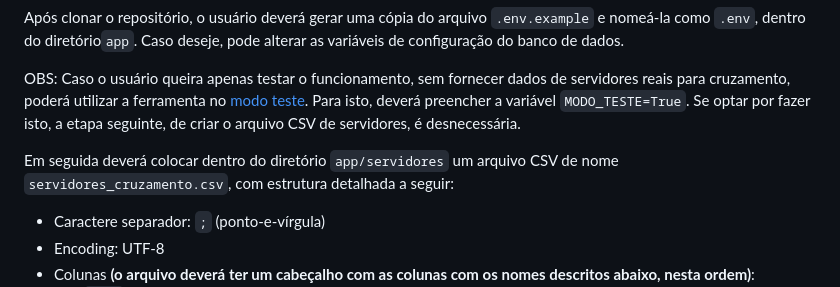
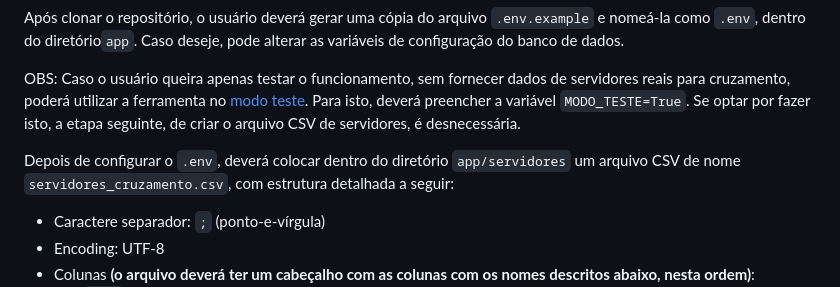
Before and after one commit to CaioSobreira/cruzamento_servidores_bases_federais, a Markdown page: README.md, the part around the change. GitHub-like rendering.

```diff
--- a/README.md
+++ b/README.md
@@ -27,7 +27,7 @@ Após clonar o repositório, o usuário deverá gerar uma cópia do arquivo `.en
 
 OBS: Caso o usuário queira apenas testar o funcionamento, sem fornecer dados de servidores reais para cruzamento, poderá utilizar a ferramenta no [modo teste](#utilizando-no-modo-teste). Para isto, deverá preencher a variável `MODO_TESTE=True`. Se optar por fazer isto, a etapa seguinte, de criar o arquivo CSV de servidores, é desnecessária.
 
-Em seguida deverá colocar dentro do diretório `app/servidores` um arquivo CSV de nome `servidores_cruzamento.csv`, com estrutura detalhada a seguir:
+Depois de configurar o `.env`, deverá colocar dentro do diretório `app/servidores` um arquivo CSV de nome `servidores_cruzamento.csv`, com estrutura detalhada a seguir:
 
 - Caractere separador: `;` (ponto-e-vírgula)
 - Encoding: UTF-8
```
